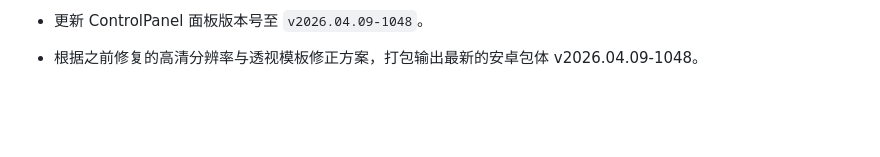
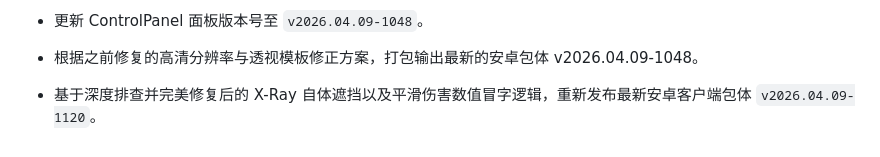
Before and after one commit to 2927765864/ArrowProjectTest, a Markdown page: WORKLOG.md, the part around the change. Rendered like a GitHub page; blank space fills up the shorter version.

Commit message:
chore: build android apk v2026.04.09-1120 with x-ray and floating text improvements

```diff
--- a/WORKLOG.md
+++ b/WORKLOG.md
@@ -148,3 +148,5 @@
 - 更新 ControlPanel 面板版本号至 `v2026.04.09-1048`。
 
 - 根据之前修复的高清分辨率与透视模板修正方案，打包输出最新的安卓包体 v2026.04.09-1048。
+
+- 基于深度排查并完美修复后的 X-Ray 自体遮挡以及平滑伤害数值冒字逻辑，重新发布最新安卓客户端包体 `v2026.04.09-1120`。
```
